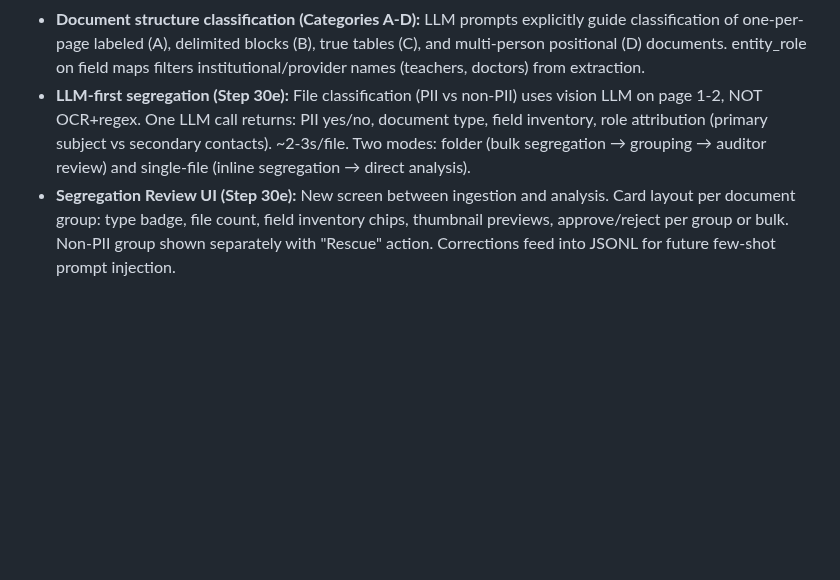
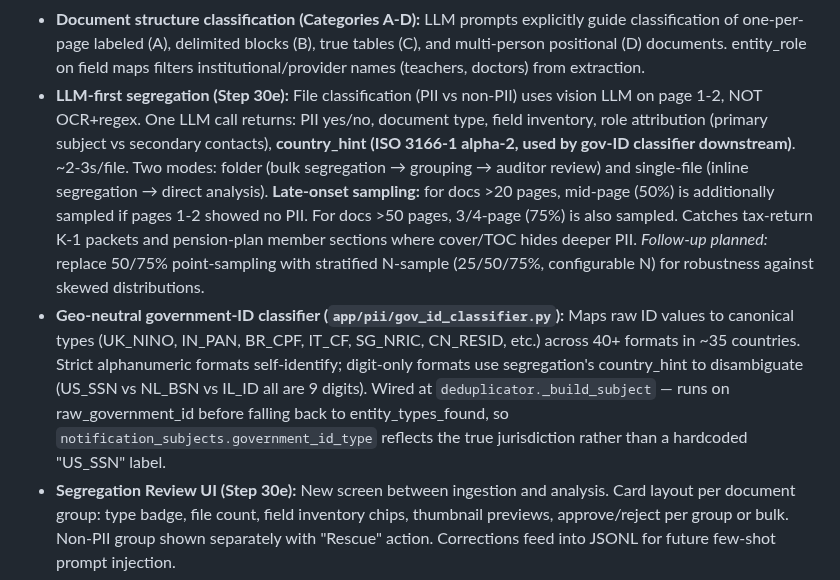
Before and after one commit to illiyaz/docdoc, a Markdown page: CLAUDE.md, the part around the change. GitHub-like rendering; blank space fills up the shorter version.

```diff
--- a/CLAUDE.md
+++ b/CLAUDE.md
@@ -145,7 +145,8 @@ Detailed in [docs/SCHEMA.md](docs/SCHEMA.md). Summary:
 - **LLM model selection (April 2026):** Tested 6 models across 12 files. **qwen2.5:32b selected as primary text model** for accuracy (97.3% on school reports vs 87% for 7b, 92% for 14b). Honest about missing labels (14b hallucinated markers). Config: `OLLAMA_MODEL=qwen2.5:32b` (text + extraction), `OLLAMA_UNDERSTANDING_MODEL=qwen2.5:32b`, `OLLAMA_VISION_MODEL=llama3.2-vision:90b` (vision-only for scanned/image docs). On Mac M4 slower (~18-25min/225pg) but on A100 GPU ~2-3min. Segregation routes text PDFs to text model.
 - **Field map auto-correction:** `auto_correct_field_map()` in `app/pipeline/field_map_builder.py` corrects LLM-guessed spatial relationships using actual PyMuPDF word positions. Handles blank gaps between anchor and data section. LLM says "line_below" → code corrects to "lines_below_6" based on real layout.
 - **Document structure classification (Categories A-D):** LLM prompts explicitly guide classification of one-per-page labeled (A), delimited blocks (B), true tables (C), and multi-person positional (D) documents. entity_role on field maps filters institutional/provider names (teachers, doctors) from extraction.
-- **LLM-first segregation (Step 30e):** File classification (PII vs non-PII) uses vision LLM on page 1-2, NOT OCR+regex. One LLM call returns: PII yes/no, document type, field inventory, role attribution (primary subject vs secondary contacts). ~2-3s/file. Two modes: folder (bulk segregation → grouping → auditor review) and single-file (inline segregation → direct analysis).
+- **LLM-first segregation (Step 30e):** File classification (PII vs non-PII) uses vision LLM on page 1-2, NOT OCR+regex. One LLM call returns: PII yes/no, document type, field inventory, role attribution (primary subject vs secondary contacts), **country_hint (ISO 3166-1 alpha-2, used by gov-ID classifier downstream)**. ~2-3s/file. Two modes: folder (bulk segregation → grouping → auditor review) and single-file (inline segregation → direct analysis). **Late-onset sampling:** for docs >20 pages, mid-page (50%) is additionally sampled if pages 1-2 showed no PII. For docs >50 pages, 3/4-page (75%) is also sampled. Catches tax-return K-1 packets and pension-plan member sections where cover/TOC hides deeper PII. *Follow-up planned:* replace 50/75% point-sampling with stratified N-sample (25/50/75%, configurable N) for robustness against skewed distributions.
+- **Geo-neutral government-ID classifier (`app/pii/gov_id_classifier.py`):** Maps raw ID values to canonical types (UK_NINO, IN_PAN, BR_CPF, IT_CF, SG_NRIC, CN_RESID, etc.) across 40+ formats in ~35 countries. Strict alphanumeric formats self-identify; digit-only formats use segregation's country_hint to disambiguate (US_SSN vs NL_BSN vs IL_ID all are 9 digits). Wired at `deduplicator._build_subject` — runs on raw_government_id before falling back to entity_types_found, so `notification_subjects.government_id_type` reflects the true jurisdiction rather than a hardcoded "US_SSN" label.
 - **Segregation Review UI (Step 30e):** New screen between ingestion and analysis. Card layout per document group: type badge, file count, field inventory chips, thumbnail previews, approve/reject per group or bulk. Non-PII group shown separately with "Rescue" action. Corrections feed into JSONL for future few-shot prompt injection.
 - **LLM judge (Phase 8):** When multiple OCR engines available, LLM compares outputs per page and selects best result. Integrated into first-look LLM call. Activates only when quality is uncertain. Deferred — docTR alone achieves 98.8% coverage.
 - **Role attribution (FIXED):** `entity_role` flows end-to-end: segregation role_map → metadata_json → VisionRouter pii_fields → FieldMapBuilder → FieldMapping.entity_role → CoordinateExtractor → DetectionResult → record_mapper → PIIRecord.entity_role → entity_resolver cross-role merge prevention. Schema-skip path also enriched.
```
Also changed, not shown: docs/PLAN.md (+18 -1 lines).
